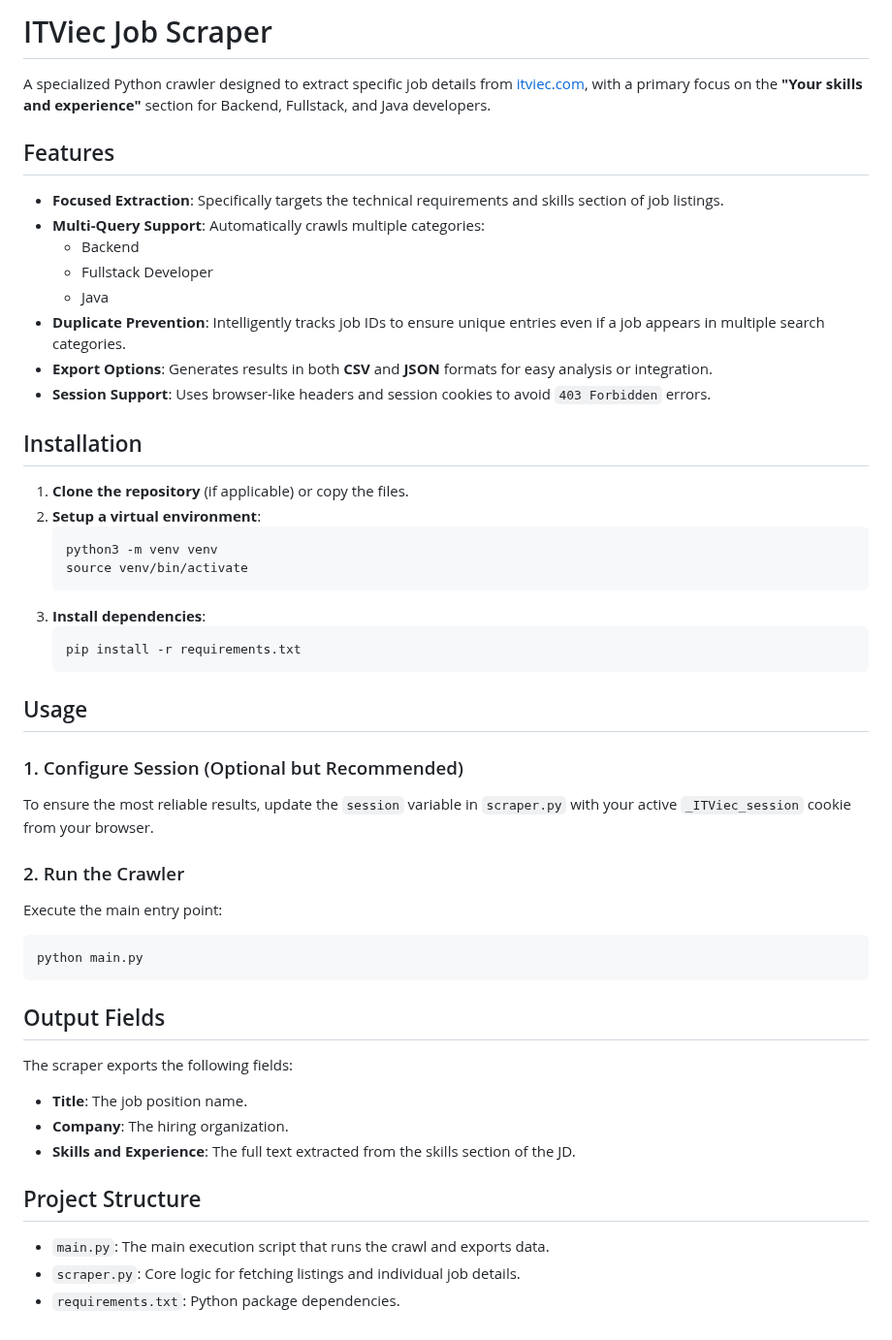
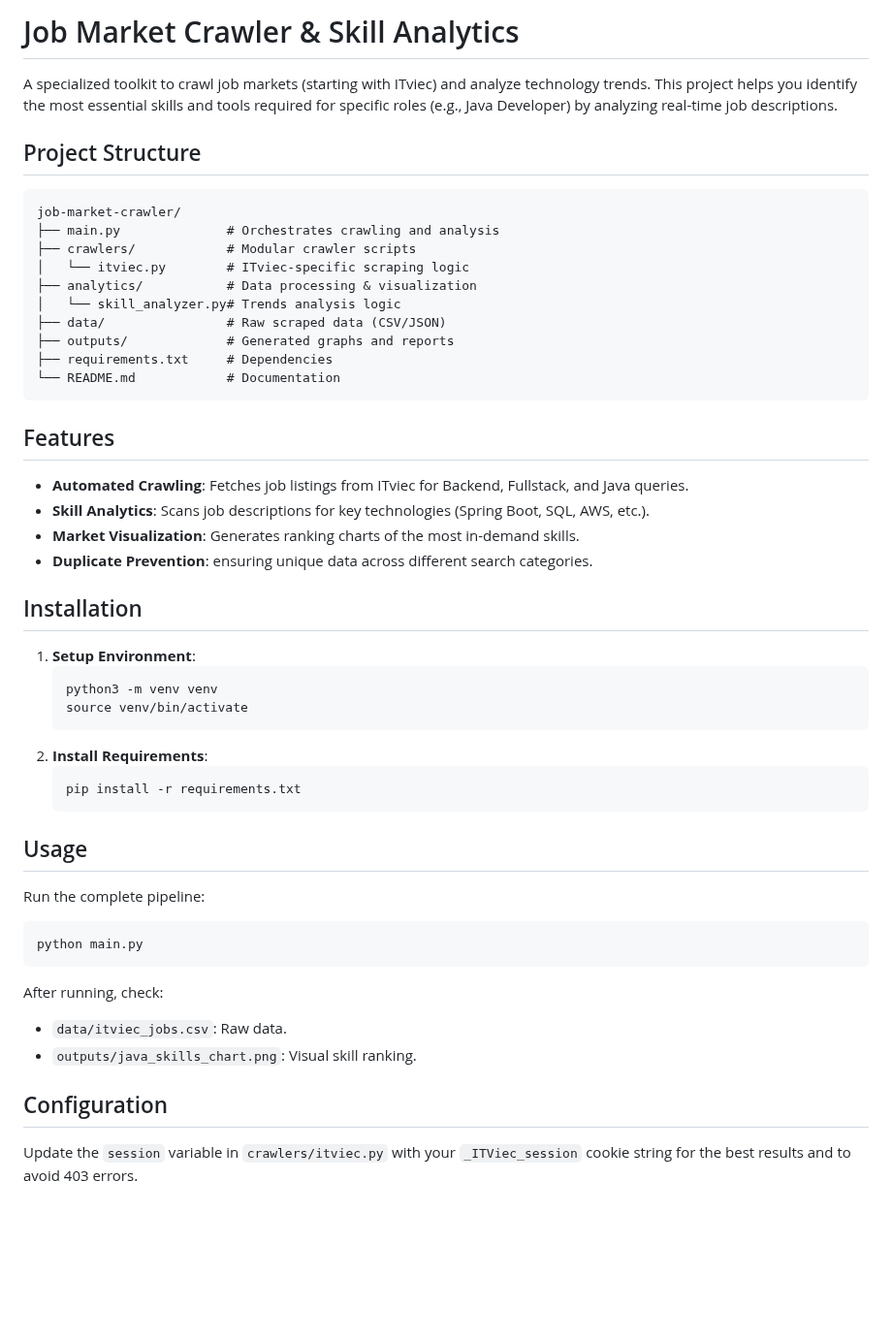
Before and after one commit to thanhphan20/job-market-crawler, a Markdown page: README.md, the part around the change. Shown at 97% size. GitHub-like rendering; blank space fills up the shorter version.

Commit message:
feat: Implement job skill analysis and visualization, update project documentation, and refresh scraped job listings.

````diff
--- a/README.md
+++ b/README.md
@@ -1,51 +1,52 @@
-# ITViec Job Scraper
+# Job Market Crawler & Skill Analytics
 
-A specialized Python crawler designed to extract specific job details from [itviec.com](https://itviec.com), with a primary focus on the **"Your skills and experience"** section for Backend, Fullstack, and Java developers.
+A specialized toolkit to crawl job markets (starting with ITviec) and analyze technology trends. This project helps you identify the most essential skills and tools required for specific roles (e.g., Java Developer) by analyzing real-time job descriptions.
+
+## Project Structure
+
+```text
+job-market-crawler/
+├── main.py              # Orchestrates crawling and analysis
+├── crawlers/            # Modular crawler scripts
+│   └── itviec.py        # ITviec-specific scraping logic
+├── analytics/           # Data processing & visualization
+│   └── skill_analyzer.py# Trends analysis logic
+├── data/                # Raw scraped data (CSV/JSON)
+├── outputs/             # Generated graphs and reports
+├── requirements.txt     # Dependencies
+└── README.md            # Documentation
+```
 
 ## Features
 
-- **Focused Extraction**: Specifically targets the technical requirements and skills section of job listings.
-- **Multi-Query Support**: Automatically crawls multiple categories:
-  - Backend
-  - Fullstack Developer
-  - Java
-- **Duplicate Prevention**: Intelligently tracks job IDs to ensure unique entries even if a job appears in multiple search categories.
-- **Export Options**: Generates results in both **CSV** and **JSON** formats for easy analysis or integration.
-- **Session Support**: Uses browser-like headers and session cookies to avoid `403 Forbidden` errors.
+- **Automated Crawling**: Fetches job listings from ITviec for Backend, Fullstack, and Java queries.
+- **Skill Analytics**: Scans job descriptions for key technologies (Spring Boot, SQL, AWS, etc.).
+- **Market Visualization**: Generates ranking charts of the most in-demand skills.
+- **Duplicate Prevention**: ensuring unique data across different search categories.
 
 ## Installation
 
-1. **Clone the repository** (if applicable) or copy the files.
-2. **Setup a virtual environment**:
+1. **Setup Environment**:
    ```bash
    python3 -m venv venv
    source venv/bin/activate
    ```
-3. **Install dependencies**:
+2. **Install Requirements**:
    ```bash
    pip install -r requirements.txt
    ```
 
 ## Usage
 
-### 1. Configure Session (Optional but Recommended)
-To ensure the most reliable results, update the `session` variable in `scraper.py` with your active `_ITViec_session` cookie from your browser.
-
-### 2. Run the Crawler
-Execute the main entry point:
+Run the complete pipeline:
 ```bash
 python main.py
 ```
 
-## Output Fields
+After running, check:
+- `data/itviec_jobs.csv`: Raw data.
+- `outputs/java_skills_chart.png`: Visual skill ranking.
 
-The scraper exports the following fields:
-- **Title**: The job position name.
-- **Company**: The hiring organization.
-- **Skills and Experience**: The full text extracted from the skills section of the JD.
+## Configuration
 
-## Project Structure
-
-- `main.py`: The main execution script that runs the crawl and exports data.
-- `scraper.py`: Core logic for fetching listings and individual job details.
-- `requirements.txt`: Python package dependencies.
+Update the `session` variable in `crawlers/itviec.py` with your `_ITViec_session` cookie string for the best results and to avoid 403 errors.
````
Also changed, not shown: outputs/java_skills_chart.png (added), outputs/market_groups.png (added), outputs/skill_network.png (added), 6 other files.
